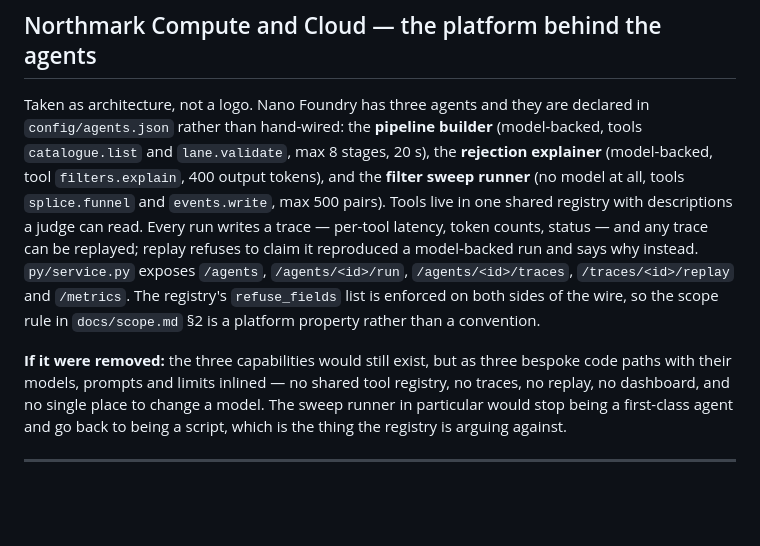
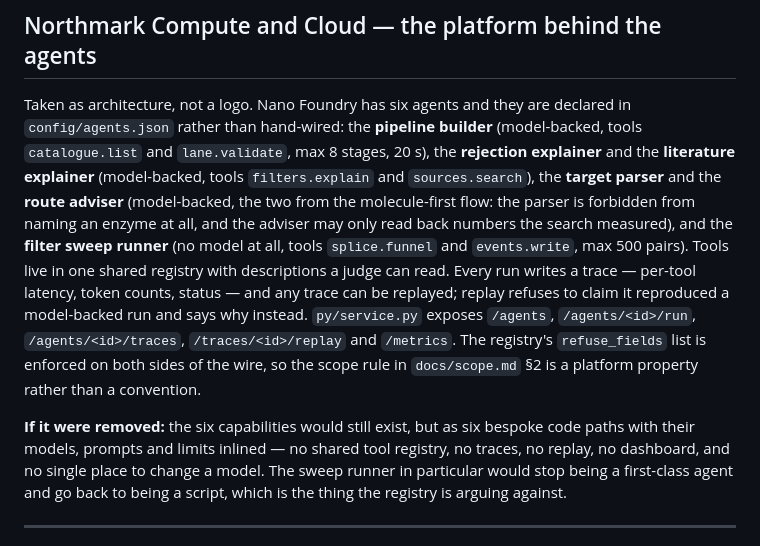
Before and after one commit to severo126/protein_customizer, a Markdown page: docs/tracks.md, the part around the change. Drawn GitHub-style; blank space fills up the shorter version.

```diff
--- a/docs/tracks.md
+++ b/docs/tracks.md
@@ -97,11 +97,14 @@ on wording rather than on something a user can click.
 
 ## Northmark Compute and Cloud — the platform behind the agents
 
-Taken as architecture, not a logo. Nano Foundry has three agents and they are declared in
+Taken as architecture, not a logo. Nano Foundry has six agents and they are declared in
 `config/agents.json` rather than hand-wired: the **pipeline builder** (model-backed, tools
-`catalogue.list` and `lane.validate`, max 8 stages, 20 s), the **rejection explainer** (model-backed,
-tool `filters.explain`, 400 output tokens), and the **filter sweep runner** (no model at all, tools
-`splice.funnel` and `events.write`, max 500 pairs). Tools live in one shared registry with
+`catalogue.list` and `lane.validate`, max 8 stages, 20 s), the **rejection explainer** and the
+**literature explainer** (model-backed, tools `filters.explain` and `sources.search`), the
+**target parser** and the **route adviser** (model-backed, the two from the molecule-first flow:
+the parser is forbidden from naming an enzyme at all, and the adviser may only read back numbers
+the search measured), and the **filter sweep runner** (no model at all, tools `splice.funnel` and
+`events.write`, max 500 pairs). Tools live in one shared registry with
 descriptions a judge can read. Every run writes a trace — per-tool latency, token counts, status —
 and any trace can be replayed; replay refuses to claim it reproduced a model-backed run and says why
 instead. `py/service.py` exposes `/agents`, `/agents/<id>/run`, `/agents/<id>/traces`,
@@ -109,7 +112,7 @@ instead. `py/service.py` exposes `/agents`, `/agents/<id>/run`, `/agents/<id>/tr
 registry's `refuse_fields` list is enforced on both sides of the wire, so the scope rule in
 `docs/scope.md` §2 is a platform property rather than a convention.
 
-**If it were removed:** the three capabilities would still exist, but as three bespoke code paths
+**If it were removed:** the six capabilities would still exist, but as six bespoke code paths
 with their models, prompts and limits inlined — no shared tool registry, no traces, no replay, no
 dashboard, and no single place to change a model. The sweep runner in particular would stop being a
 first-class agent and go back to being a script, which is the thing the registry is arguing against.
```
Also changed, not shown: README.md (+1 -1 lines), docs/demo-day.md (+10 -9 lines).
